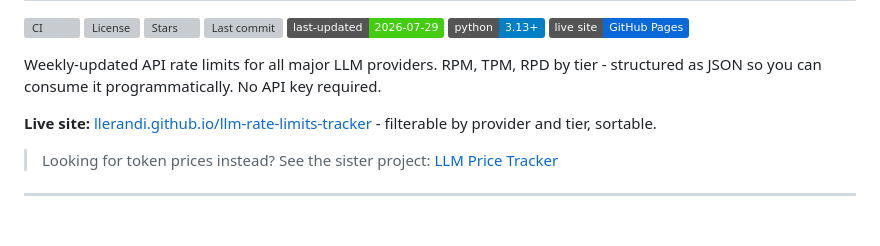
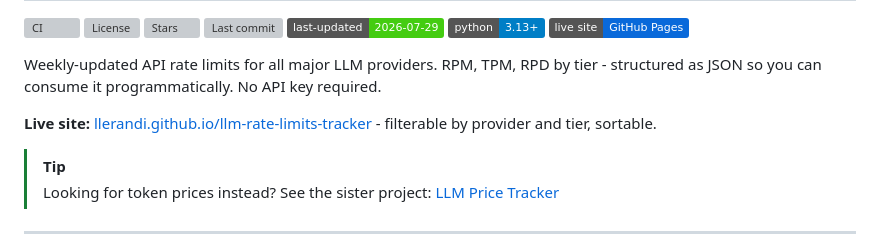
Before and after one commit to llerandi/llm-rate-limits-tracker, a Markdown page: README.md, the part around the change. Drawn GitHub-style; badges without logos; grey boxes are pictures that could not be loaded.

Commit message:
docs(readme): use GitHub alert syntax for sister project callouts

```diff
--- a/README.md
+++ b/README.md
@@ -12,6 +12,7 @@ Weekly-updated API rate limits for all major LLM providers. RPM, TPM, RPD by tie
 
 **Live site:** [llerandi.github.io/llm-rate-limits-tracker](https://llerandi.github.io/llm-rate-limits-tracker/) - filterable by provider and tier, sortable.
 
+> [!TIP]
 > Looking for token prices instead? See the sister project: [LLM Price Tracker](https://github.com/llerandi/llm-price-tracker)
 
 ---
```
